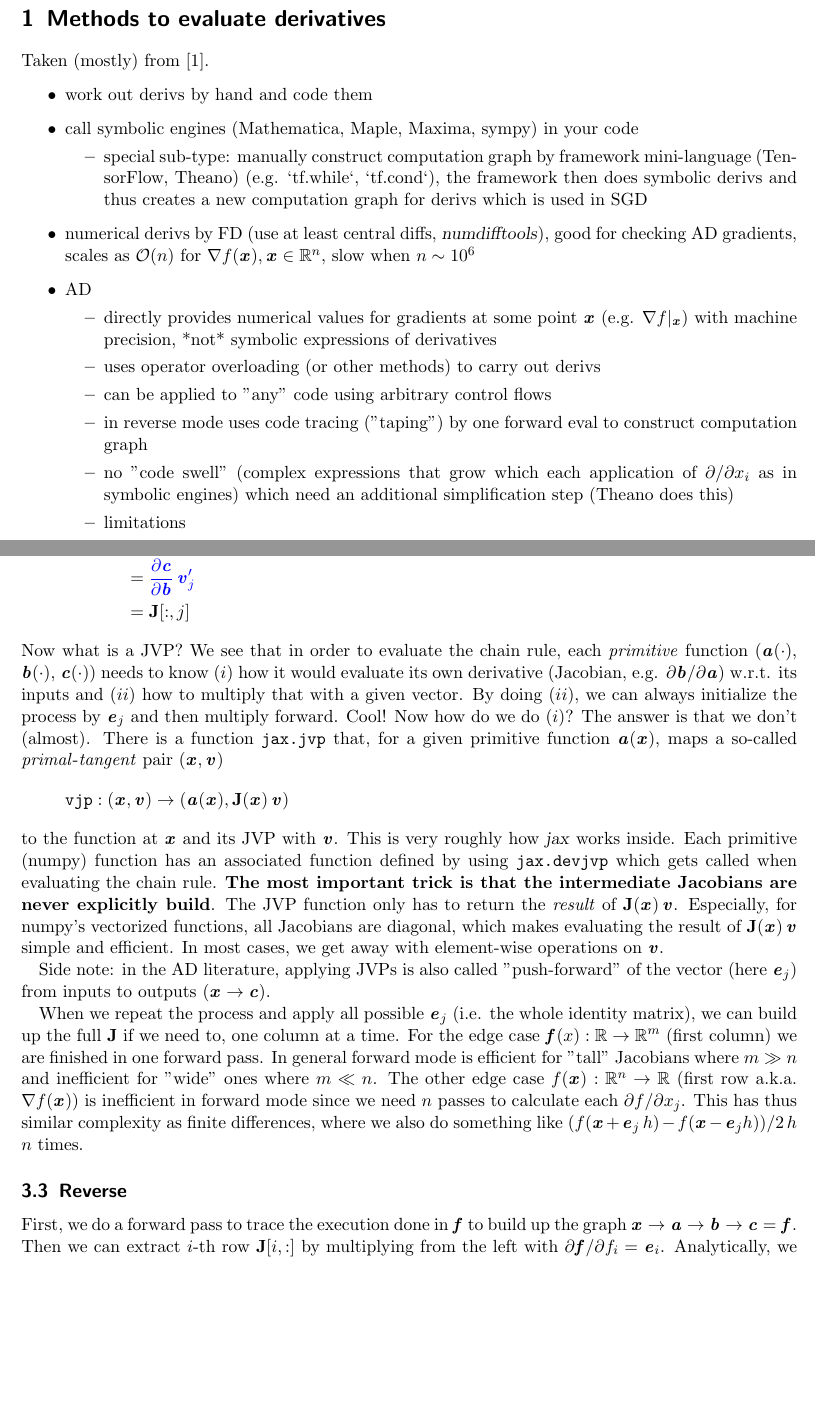
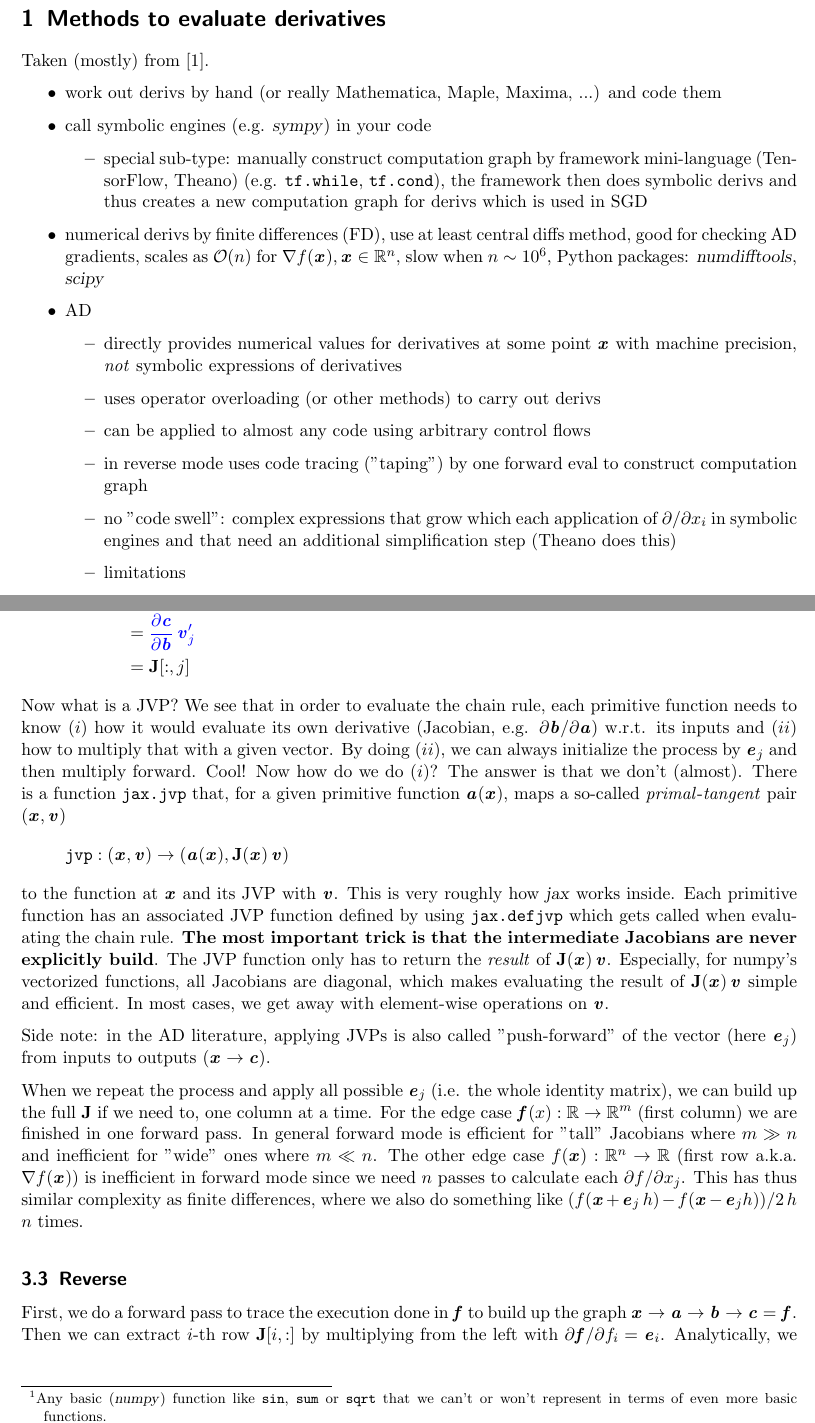
Before and after one commit to hzdr/autodiff101, a LaTeX document (notes/theory.tex): two parts of pages 1 and 3 of 6, joined at a grey line, cut so that both start at the same text, the shorter picture padded with empty space. Compiled offline with pdfLaTeX.

Commit message:
theory: minor changes

```diff
--- a/notes/theory.tex
+++ b/notes/theory.tex
@@ -10,6 +10,7 @@
 \usepackage[colorlinks=true,linkcolor=black,citecolor=black,urlcolor=black,hyperfootnotes=true]{hyperref}
 \usepackage{cancel}
 \usepackage{xspace}
+\usepackage[parfill]{parskip}
 
 \newcommand{\ve}[1]{\ensuremath{\bm{\mathit{#1}}}}
 \newcommand{\ma}[1]{\ensuremath{\bm{\mathbf{#1}}}}
@@ -31,6 +32,7 @@
 \newcommand{\autograd}{\soft{autograd}}
 \newcommand{\scipy}{\soft{scipy}}
 \newcommand{\numdifftools}{\soft{numdifftools}}
+\newcommand{\co}[1]{\texttt{#1}}
 
 \begin{document}
 
@@ -39,28 +41,30 @@
 Taken (mostly) from \cite{baydin_2018}.
 
 \begin{itemize}
-    \item work out derivs by hand and code them
-    \item call symbolic engines (Mathematica, Maple, Maxima, sympy) in your code
+    \item work out derivs by hand (or really Mathematica, Maple, Maxima, ...)
+        and code them
+    \item call symbolic engines (e.g. \soft{sympy}) in your code
     \begin{itemize}
         \item special sub-type: manually construct computation graph by
-            framework mini-language (TensorFlow, Theano) (e.g. `tf.while`,
-            `tf.cond`), the framework then does symbolic derivs and thus
+            framework mini-language (TensorFlow, Theano) (e.g. \co{tf.while},
+            \co{tf.cond}), the framework then does symbolic derivs and thus
             creates a new computation graph for derivs which is used in SGD
     \end{itemize}
-\item numerical derivs by FD (use at least central diffs,
-    \textsl{numdifftools}), good for checking AD gradients, scales as $\mathcal
-    O(n)$ for $\nabla f(\ve x), \ve x\in\mathbb R^n$, slow when $n\sim 10^6$
+\item numerical derivs by finite differences (FD), use at least central diffs method,
+    good for checking AD gradients, scales as $\mathcal
+    O(n)$ for $\nabla f(\ve x), \ve x\in\mathbb R^n$, slow when $n\sim 10^6$,
+    Python packages: \numdifftools, \scipy
 \item AD
     \begin{itemize}
-        \item directly provides numerical values for gradients at some point
-            $\ve x$ (e.g. $\nabla f|_{\ve x}$) with machine precision, *not*
-            symbolic expressions of derivatives
+        \item directly provides numerical values for derivatives at some point
+            $\ve x$ with machine precision, \emph{not} symbolic expressions of
+            derivatives
         \item uses operator overloading (or other methods) to carry out derivs
-        \item can be applied to "any" code using arbitrary control flows
+        \item can be applied to almost any code using arbitrary control flows
         \item in reverse mode uses code tracing ("taping") by one forward eval
             to construct computation graph
-        \item no "code swell" (complex expressions that grow which each
-            application of $\partial/\partial x_i$ as in symbolic engines)
-            which need an additional simplification step (Theano does this)
+        \item no "code swell": complex expressions that grow which each
+            application of $\partial/\partial x_i$ in symbolic engines and that
+            need an additional simplification step (Theano does this)
         \item limitations
         \begin{itemize}
@@ -191,0 +196,2 @@ with $\ve e_j$ and apply JVPs as we go.
+or \co{sqrt} that we can't or won't represent in terms of even more basic
+functions.}
@@ -197,20 +206,20 @@ with $\ve e_j$ and apply JVPs as we go.
         &= \ma J[:,j]
 \end{align*}
 Now what is a JVP? We see that in order to evaluate the chain rule, each
-\emph{primitive} function ($\ve a(\cdot)$, $\ve b(\cdot)$, $\ve c(\cdot)$)
+primitive function
 needs to know ($i$) how it would evaluate its own derivative (Jacobian, e.g.
 $\pdi{\ve b}{\ve a}$) w.r.t. its inputs and ($ii$) how to multiply that with a
 given vector. By doing ($ii$), we can always initialize the process by $\ve
 e_j$ and then multiply forward. Cool! Now how do we do $(i)$? The answer is
-that we don't (almost). There is a function \texttt{jax.jvp} that, for a given
+that we don't (almost). There is a function \co{jax.jvp} that, for a given
 primitive function $\ve a(\ve x)$, maps a so-called
 \emph{primal}-\emph{tangent} pair $(\ve x, \ve v)$
 \begin{equation*}
-    \texttt{vjp}: (\ve x, \ve v) \ra \left(\ve a(\ve x), \ma J(\ve x)\,\ve v\right)
+    \co{jvp}: (\ve x, \ve v) \ra \left(\ve a(\ve x), \ma J(\ve x)\,\ve v\right)
 \end{equation*}
 to the function at $\ve x$ and its JVP with $\ve v$. This is very roughly how
-\jax works inside. Each primitive (numpy) function has an associated
-function defined by using \texttt{jax.devjvp} which gets called when evaluating
+\jax works inside. Each primitive function has an associated
+JVP function defined by using \co{jax.defjvp} which gets called when evaluating
 the chain rule. \textbf{The most important trick is that the intermediate
 Jacobians are never explicitly build}. The JVP function only has to return the
 \emph{result} of $\ma J(\ve x)\,\ve v$. Especially, for numpy's vectorized
```
Also changed, not shown: notes/theory.tex (49 more changed lines).
